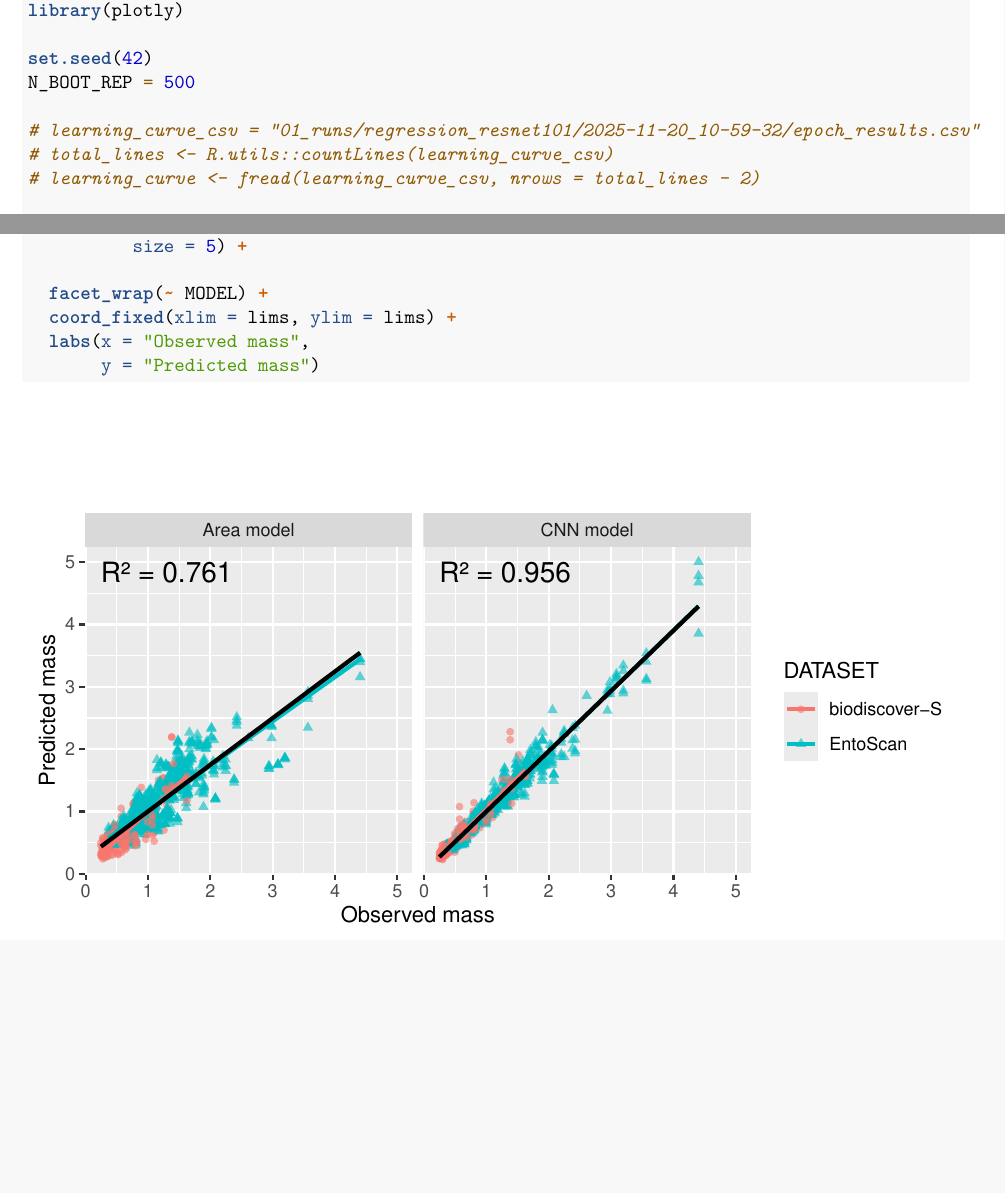
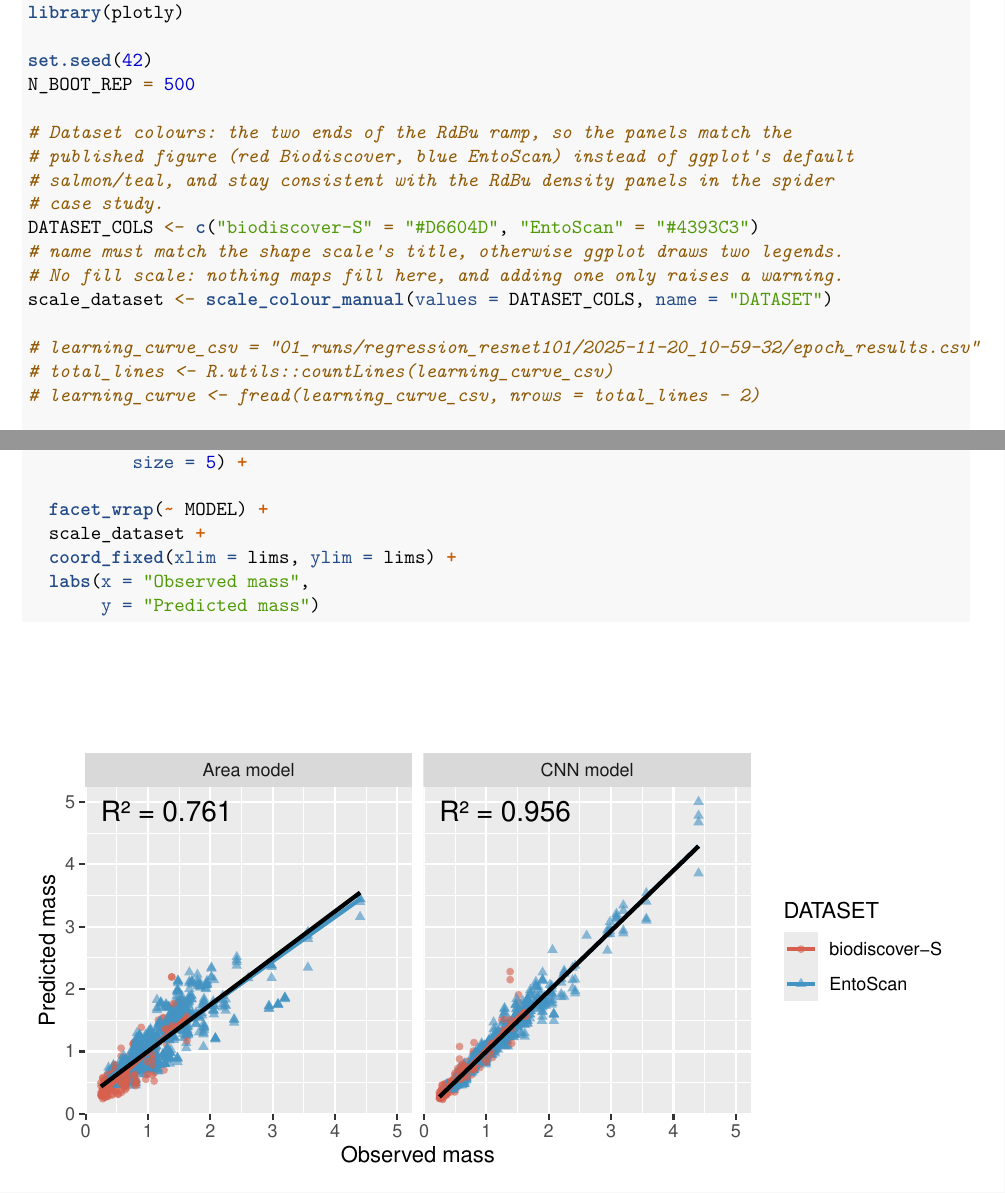
Before and after one commit to darsa-group/BEEomass, an R Markdown document (01_biomass_model/analysis-01.Rmd): two parts of pages 1 and 8 of 8, joined at a grey line, cut so that both start at the same text, the shorter picture padded with empty space. Rendered offline with R 4.5, knitr and Pandoc, then LaTeX, with nearby package versions; some code elsewhere in the file could not run offline.

Commit message:
Use RdBu dataset colours in the Figure 3a panels
analysis-01.Rmd set no colour scale, so the panels used ggplot's default hue
palette: #F8766D salmon for Biodiscover and #00BFC4 teal for EntoScan. The
published figure is salmon and blue, so the generated panels did not match it.

Now the two ends of the RdBu ramp, #D6604D and #4393C3, defined once and reused
by all three panels. That matches the published figure and keeps the whole of
Figure 3 on one palette, since the spider density panels already use RdBu.

The scale carries name = "DATASET" to match the shape scale's title, without
which ggplot draws two legends for the same variable. No fill scale is set:
nothing maps fill in these panels, and adding one only raises a
"no shared levels" warning.

```diff
--- a/01_biomass_model/analysis-01.Rmd
+++ b/01_biomass_model/analysis-01.Rmd
@@ -17,6 +17,15 @@ library(plotly)
 
 set.seed(42)
 N_BOOT_REP = 500
+
+# Dataset colours: the two ends of the RdBu ramp, so the panels match the
+# published figure (red Biodiscover, blue EntoScan) instead of ggplot's default
+# salmon/teal, and stay consistent with the RdBu density panels in the spider
+# case study.
+DATASET_COLS <- c("biodiscover-S" = "#D6604D", "EntoScan" = "#4393C3")
+# name must match the shape scale's title, otherwise ggplot draws two legends.
+# No fill scale: nothing maps fill here, and adding one only raises a warning.
+scale_dataset <- scale_colour_manual(values = DATASET_COLS, name = "DATASET")
 
 # learning_curve_csv = "01_runs/regression_resnet101/2025-11-20_10-59-32/epoch_results.csv"
 # total_lines <- R.utils::countLines(learning_curve_csv)
@@ -204,6 +215,7 @@ ggplot(plot_dt,
           size = 5) +
 
   facet_wrap(~ MODEL) +
+  scale_dataset +
   coord_fixed(xlim = lims, ylim = lims) +
   labs(x = "Observed mass",
        y = "Predicted mass")
```
Also changed, not shown: 01_biomass_model/plot-area.svg, 01_biomass_model/plot-cnn.svg, 01_biomass_model/plot-combined.svg, 01_biomass_model/analysis-01.Rmd (2 more changed lines).
